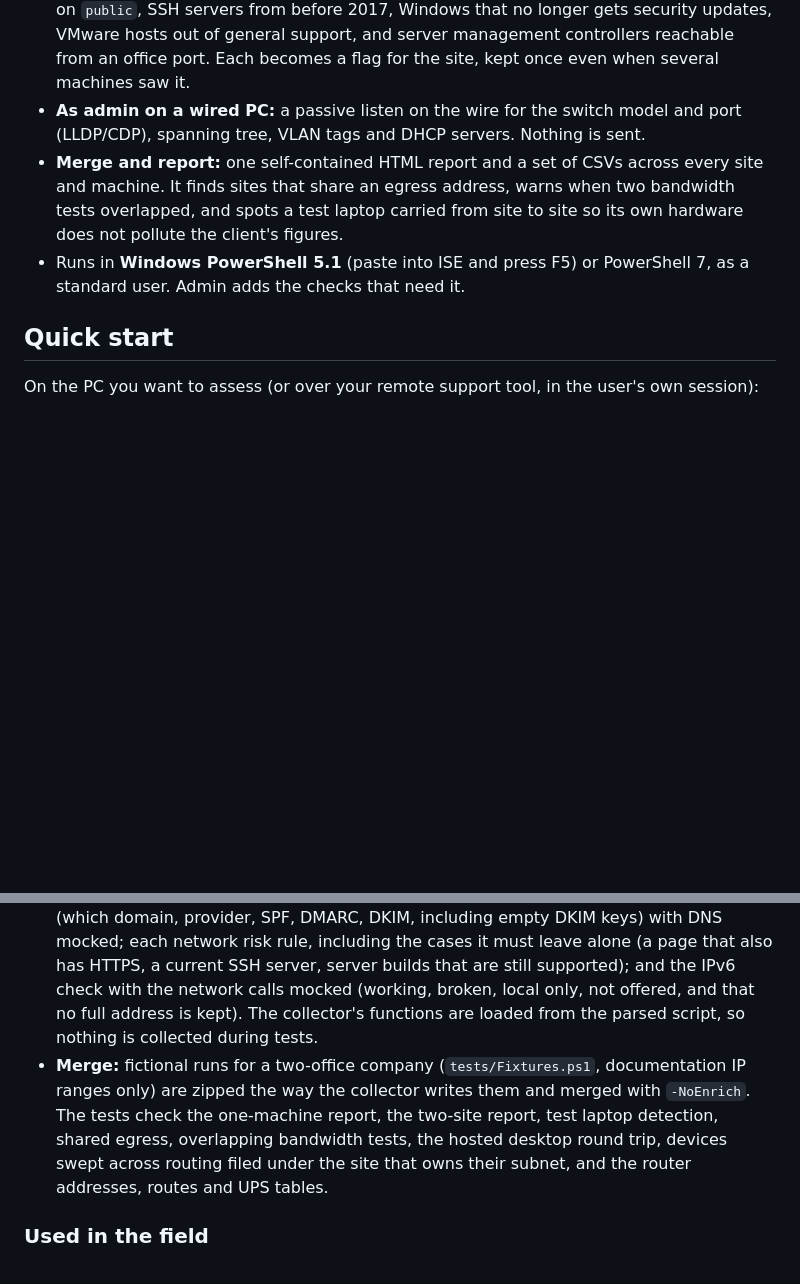
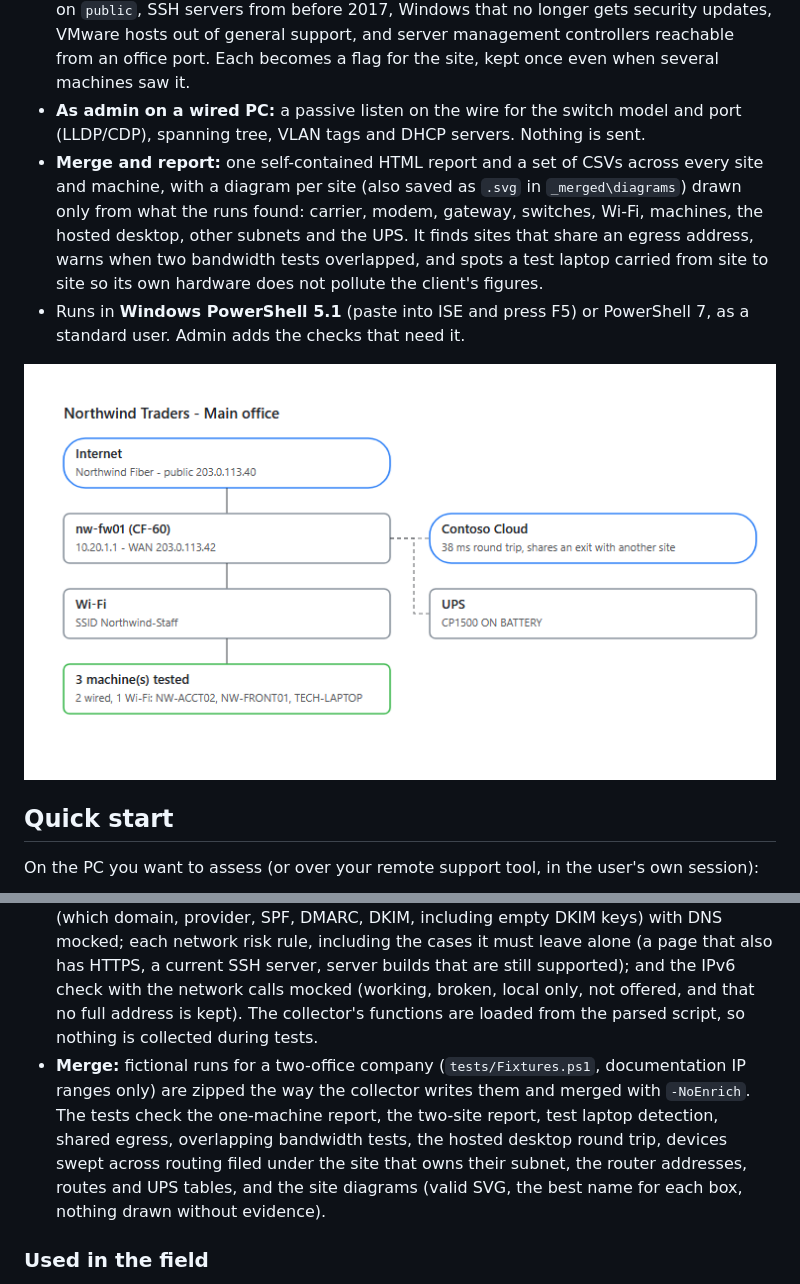
Before and after one commit to ZachGSnow/site-assessment, a Markdown page: README.md, 2 parts joined by grey strips. Drawn GitHub-style; pictures changed too: docs/site-diagram.png (added); blank space fills up the shorter version.

Commit message:
feat(report): draw a diagram of each site from what the runs found (#9)
Carrier, modem, gateway (named from the best evidence), switches, Wi-Fi, machines, the hosted desktop and how it is reached, other subnets and the UPS, in the report and as .svg files in _merged\diagrams. Replaces the client-specific Python diagrams with a generic one.

```diff
--- a/README.md
+++ b/README.md
@@ -24,8 +24,10 @@
 - **One finding leads to the next check, instead of fixed lists.** What a step finds becomes a lead for another step: the phone system named by DHCP option 66/150 or a SIP answer becomes the voice-sample target; the ISP modem behind a double NAT and the firewall's own VPN and admin pages (chosen by its make) get checked; switches that announce a management address are asked over SNMP; servers this PC uses on other subnets are tested across the tunnel; on a domain PC, Active Directory's sites and subnets, and with `-Discovery` the gateway's own routes, join the subnet list. Devices that deserve a closer look get one, read only and without signing in: server management controllers (Redfish), VMware hosts (version and build), QNAP and Synology storage, RD Web and RD Gateway.
 - **Network risks from what discovery found** (nothing extra is sent): SMBv1 still offered, Telnet and FTP, web pages only on plain HTTP, expired certificates, Remote Desktop and file sharing reachable across routing from an office port, SNMP answering on `public`, SSH servers from before 2017, Windows that no longer gets security updates, VMware hosts out of general support, and server management controllers reachable from an office port. Each becomes a flag for the site, kept once even when several machines saw it.
 - **As admin on a wired PC:** a passive listen on the wire for the switch model and port (LLDP/CDP), spanning tree, VLAN tags and DHCP servers. Nothing is sent.
-- **Merge and report:** one self-contained HTML report and a set of CSVs across every site and machine. It finds sites that share an egress address, warns when two bandwidth tests overlapped, and spots a test laptop carried from site to site so its own hardware does not pollute the client's figures.
+- **Merge and report:** one self-contained HTML report and a set of CSVs across every site and machine, with a diagram per site (also saved as `.svg` in `_merged\diagrams`) drawn only from what the runs found: carrier, modem, gateway, switches, Wi-Fi, machines, the hosted desktop, other subnets and the UPS. It finds sites that share an egress address, warns when two bandwidth tests overlapped, and spots a test laptop carried from site to site so its own hardware does not pollute the client's figures.
 - Runs in **Windows PowerShell 5.1** (paste into ISE and press F5) or PowerShell 7, as a standard user. Admin adds the checks that need it.
+
+![Site diagram drawn from the runs of a fictional office](docs/site-diagram.png)
 
 ## Quick start
 
@@ -129,7 +131,7 @@ Install-Module Pester -RequiredVersion 6.2.0 -Scope CurrentUser -Force -SkipPubl
 The Pester tests run in CI on Windows, in both Windows PowerShell 5.1 and PowerShell 7:
 
 - **Collector:** the CONFIG defaults (discovery off, no client values), `-Discovery`, `-HostedDesktop` and `-ConfigPath` with a custom profile, each built-in profile's host pattern, tracert and ping parsing, trace analysis (tunnel, double NAT, carrier-grade NAT), every traffic design verdict, the bufferbloat grades, and the other-subnet sweep: subnet parsing, the subnets a PC already knows about, which ones get swept (never an inferred one on its own, never the PC's own), and a real sweep over loopback; the SNMP router and UPS readers (both ARP table layouts, the CIDR and old route tables, UPS-MIB and the APC MIB) and the router step with SNMP mocked; the leads (phone system, modem, firewall make, switch, servers, devices worth a closer look), the parsers for Redfish, the vSphere API and QNAP, and the follow-up checks with HTTP mocked; the email domain (which domain, provider, SPF, DMARC, DKIM, including empty DKIM keys) with DNS mocked; each network risk rule, including the cases it must leave alone (a page that also has HTTPS, a current SSH server, server builds that are still supported); and the IPv6 check with the network calls mocked (working, broken, local only, not offered, and that no full address is kept). The collector's functions are loaded from the parsed script, so nothing is collected during tests.
-- **Merge:** fictional runs for a two-office company (`tests/Fixtures.ps1`, documentation IP ranges only) are zipped the way the collector writes them and merged with `-NoEnrich`. The tests check the one-machine report, the two-site report, test laptop detection, shared egress, overlapping bandwidth tests, the hosted desktop round trip, devices swept across routing filed under the site that owns their subnet, and the router addresses, routes and UPS tables.
+- **Merge:** fictional runs for a two-office company (`tests/Fixtures.ps1`, documentation IP ranges only) are zipped the way the collector writes them and merged with `-NoEnrich`. The tests check the one-machine report, the two-site report, test laptop detection, shared egress, overlapping bandwidth tests, the hosted desktop round trip, devices swept across routing filed under the site that owns their subnet, the router addresses, routes and UPS tables, and the site diagrams (valid SVG, the best name for each box, nothing drawn without evidence).
 
 ### Used in the field
 
```
Also changed, not shown: 2 other files.
